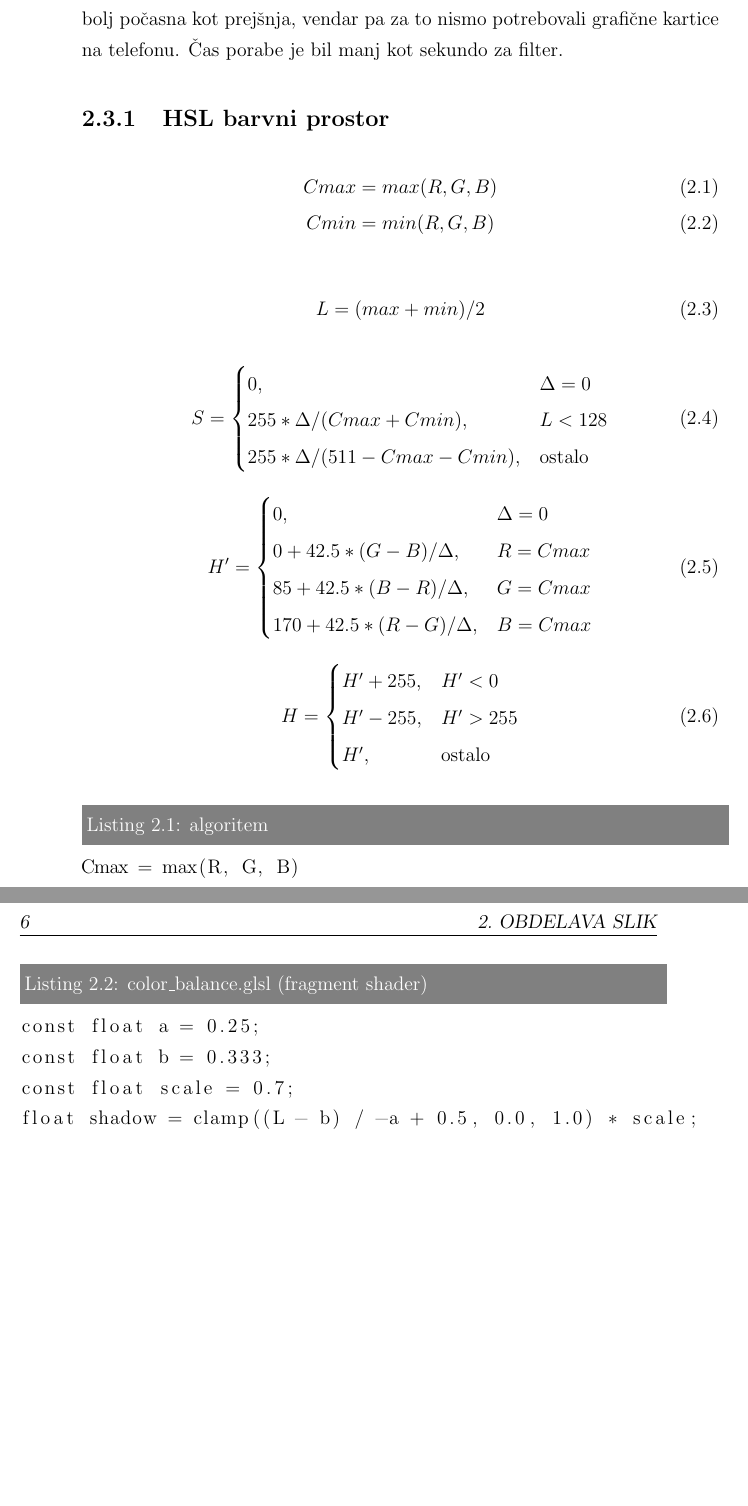
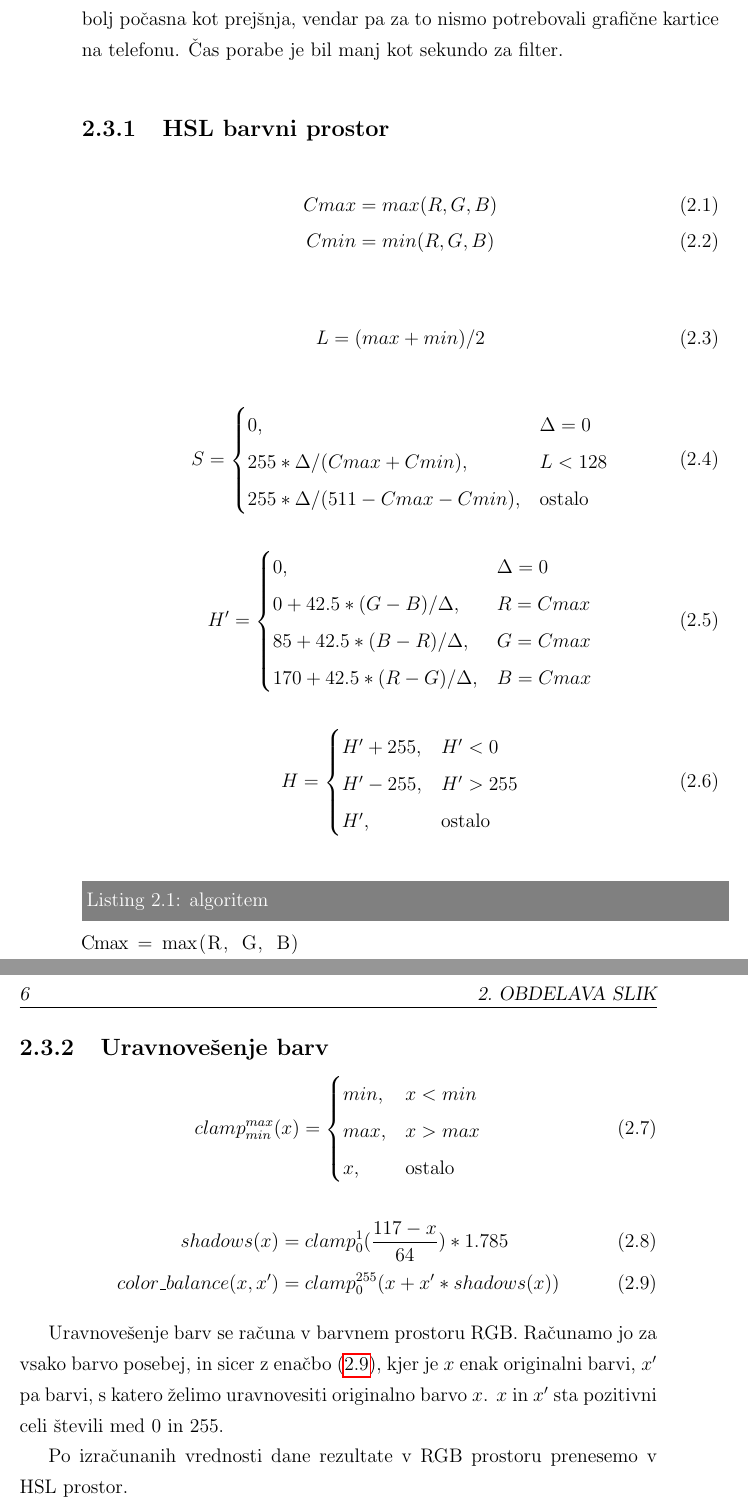
Before and after one commit to majcn/FrameOfFame, a LaTeX thesis (report/master.tex, which reads report/content/magistrska_naloga.tex): two parts of pages 21 and 22 of 35, joined at a grey line, cut so that both start at the same text, the shorter picture padded with empty space. Compiled offline with pdfLaTeX.

Commit message:
pisanje...

```diff
--- a/report/content/magistrska_naloga.tex
+++ b/report/content/magistrska_naloga.tex
@@ -92,6 +92,7 @@ počasna kot prejšnja, vendar pa za to nismo potrebovali grafične kartice na
 telefonu. Čas porabe je bil manj kot sekundo za filter.
 
 \subsection{HSL barvni prostor}
+\label{sec:hsl}
 
 \begin{align}
 Cmax &= max(R, G, B) \\
@@ -137,13 +138,29 @@ Cmax = max(R, G, B)
 
 \subsection{Uravnovešenje barv}
 
-\begin{lstlisting}[caption=color\_balance.glsl (fragment shader)]
-const float a = 0.25;
-const float b = 0.333;
-const float scale = 0.7;
-float shadow = clamp((L - b) / -a + 0.5, 0.0, 1.0) * scale;
-\end{lstlisting}
+\begin{equation}
+clamp_{min}^{max}(x) =
+\begin{cases}
+    min \text{,}& x < min \\
+    max \text{,}& x > max \\
+    x \text{,}& \text{ostalo}
+\end{cases}
+\end{equation}
 
+\begin{align}
+shadows(x) &= clamp_{0}^{1}(\frac{117 - x}{64}) * 1.785 \\
+color\_balance(x, x') &= clamp_{0}^{255}(x + x' * shadows(x)) \label{eq:color_balance}
+\end{align}
+
+Uravnovešenje barv se računa v barvnem prostoru RGB. Računamo jo za vsako
+barvo posebej, in sicer z enačbo~\eqref{eq:color_balance}, kjer je $x$ enak
+originalni barvi, $x'$ pa barvi, s katero želimo uravnovesiti originalno barvo
+$x$. $x$ in $x'$ sta pozitivni celi števili med 0 in 255.
+
+Po izračunanih vrednosti dane rezultate v RGB prostoru prenesemo v HSL
+prostor.
+
+Od tukaj naprej se način računanja za barvo malo spremeni.
 
 Ker se GIMP uspešno še naprej razvija, se je posledično tudi implementacija
 teh filtrov rahlo spremenila.
```
